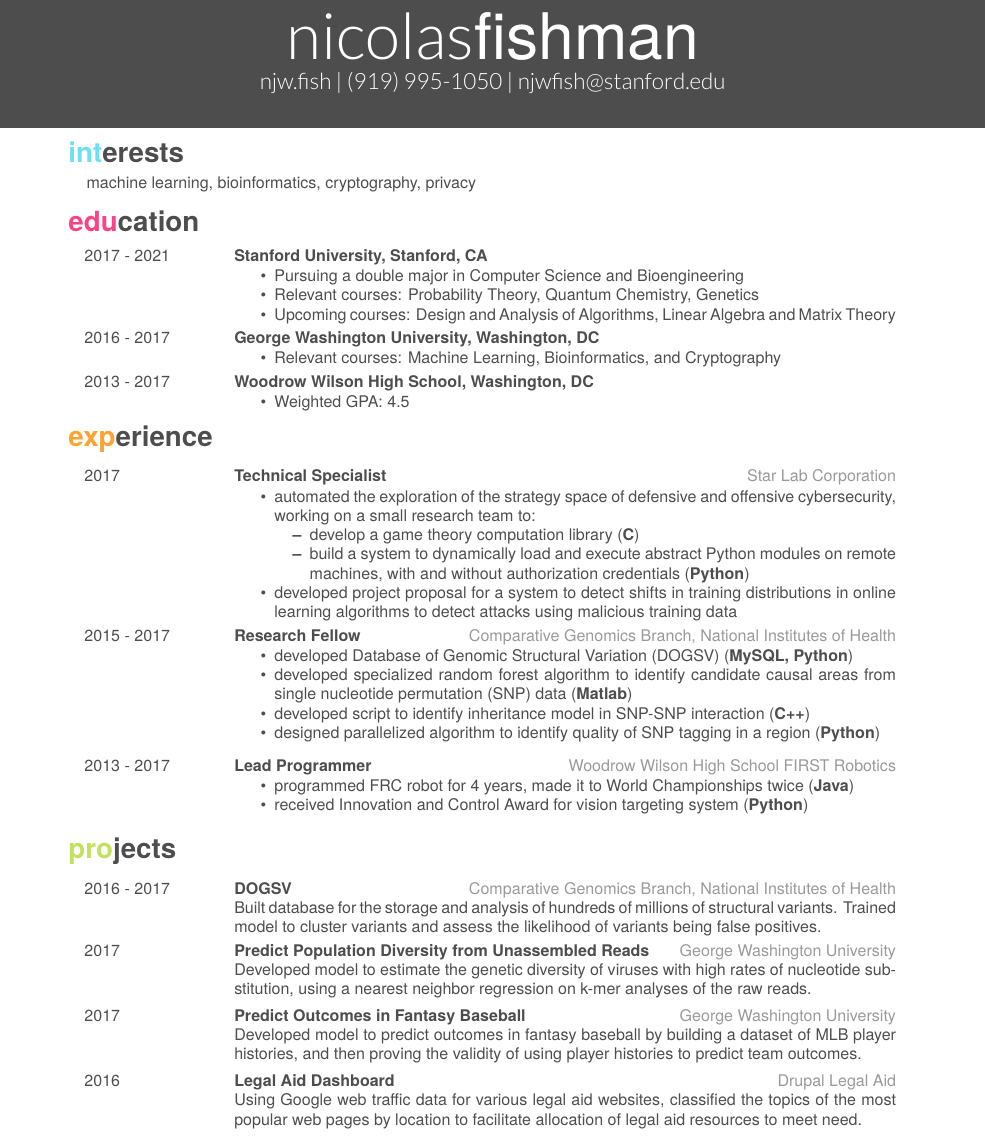
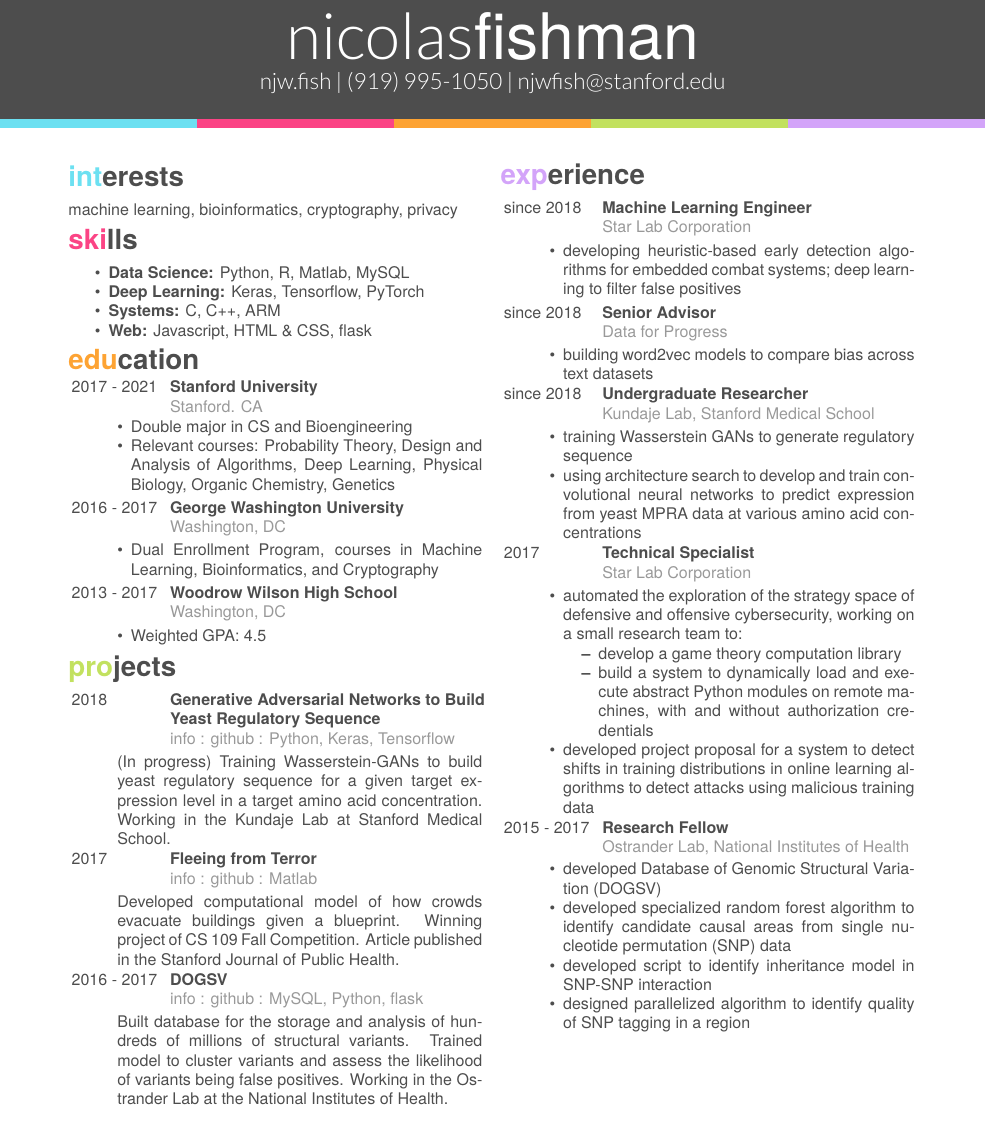
Before and after one commit to njwfish/credentials, a LaTeX CV (resume/resume.tex, which reads cv/bibliography.bib): part of the page, cut so that both start at the same text. The pictures show the PDF file resume/resume.pdf that the author committed with the source.

Commit message:
Added colored strip in line with web design Updated from freshman year at Stanford Reworked resume to 2 columns, 1 page

```diff
--- a/cv/bibliography.bib
+++ b/cv/bibliography.bib
@@ -37,0 +42 @@
+  YEAR = {2018},
@@ -52 +59,0 @@
-  YEAR = {2017},
@@ -57,3 +63,9 @@
+  JOURNAL = {Stanford Journal of Public Health},
+  PUBLISHER = {Stanford University},
+  VOLUME = {7},
+  NUMBER = {1},
+  YEAR = {2018},
+  URL = {http://web.stanford.edu/group/sjph/cgi-bin/sjphsite/wp-content/uploads/2018/04/SJPH17-18.pdf#page=72}
 }
 
 %% inria-00565336, version 2
--- a/resume/resume.tex
+++ b/resume/resume.tex
@@ -5,39 +3,50 @@
 \begin{document}
 \thispagestyle{empty}
 \header{nicolas}{fishman}
-       {njw.fish | (919) 995-1050 | njwfish@stanford.edu}
+       {\href{njw.fish}{\color{white}{njw.fish}} | \href{tel:+19199951050}{\color{white}{(919) 995-1050}} | \href{mailto:njwfish@stanford.edu}{\color{white}{njwfish@stanford.edu}} }
+
 
 \setlist[itemize]{noitemsep, topsep=0pt}
-\vspace{1mm}
+
+\begin{multicols}{2}
 \section{interests}
-\vspace{-2mm}
-\hspace{3mm} machine learning, bioinformatics, cryptography, privacy
+machine learning, bioinformatics, cryptography, privacy
 
+\par\vspace{-\parskip}
 \vspace{2mm}
+
+\section{skills}
+
+\begin{itemize}
+	\item {\bf Data Science:} Python, R, Matlab, MySQL
+	\item {\bf Deep Learning:} Keras, Tensorflow, PyTorch
+	\item {\bf Systems:} C, C++, ARM
+	\item {\bf Web:} Javascript, HTML \& CSS, flask
+\end{itemize}
+
 
 \section{education}
 
 \begin{entrylist}
+
   \entry
     {2017 - 2021}
-    {Stanford University, Stanford, CA}
-    {}
-    {\vspace{-4mm} \begin{itemize}
-	      \item Pursuing a double major in Computer Science and Bioengineering
-	      \item Relevant courses: Probability Theory, Quantum Chemistry, Genetics
-	      \item Upcoming courses: Design and Analysis of Algorithms, Linear Algebra and Matrix Theory
+    {Stanford University}
+    {Stanford. CA}
+    {\begin{itemize}[leftmargin=*]
+	      \item Double major in CS and Bioengineering
+	      \item Relevant courses: Probability Theory, Design and Analysis of Algorithms, Deep Learning, Physical Biology, Organic Chemistry, Genetics
 	 \end{itemize}}
 
   \entry
     {2016 - 2017}
-    {George Washington University, Washington, DC}
-    {}
-    {\vspace{-4mm} \begin{itemize}
-	      \item Relevant courses: Machine Learning, Bioinformatics, and Cryptography
+    {George Washington University}
+    {Washington, DC}
+    {\begin{itemize}[leftmargin=*]
+	      \item Dual Enrollment Program, courses in Machine Learning, Bioinformatics, and Cryptography
      \end{itemize}}
 
   \entry
     {2013 - 2017}
-    {Woodrow Wilson High School, Washington, DC}
-    {}
-    {\vspace{-4mm} \begin{itemize}
+    {Woodrow Wilson High School}
+    {Washington, DC}
@@ -49,8 +63,59 @@
+\begin{entrylist}
+  \entry
+    {2018}
+    {Generative Adversarial Networks to Build Yeast Regulatory Sequence}
+    {\href{https://njw.fish/project/generative\%20genomics}{info} : \href{https://github.com/njwfish/mpra_yeast}{github} : Python, Keras, Tensorflow}
+    {(In progress) Training Wasserstein-GANs to build yeast regulatory sequence for a given target expression level in a target amino acid concentration. Working in the Kundaje Lab at Stanford Medical School.}
+
+  \entry
+    {2017}
+    {Fleeing from Terror}
+    {\href{https://njw.fish/project/theater-safety}{info} : \href{https://github.com/njwfish/theater-safety}{github} : Matlab}
+    {Developed computational model of how crowds evacuate buildings given a blueprint. Winning project of CS 109 Fall Competition. Article published in the Stanford Journal of Public Health.}
+
+  \entry
+    {2016 - 2017}
+    {DOGSV}
+    {\href{https://njw.fish/project/dogsv}{info} : \href{https://njw.fish/project/dogsv}{github} : MySQL, Python, flask}
+    {Built database for the storage and analysis of hundreds of millions of structural variants. Trained model to cluster variants and assess the likelihood of variants being false positives. Working in the Ostrander Lab at the National Institutes of Health.}
+
+\end{entrylist}
+
+\vspace{-6mm}
+
 \section{experience}
+
 \begin{entrylist}
+  \entry
+    {since 2018}
+    {Machine Learning Engineer}
+    {Star Lab Corporation}
+    {
+     \begin{itemize}[leftmargin=*]
+          \item developing heuristic-based early detection algorithms for embedded combat systems; deep learning to filter false positives
+     \end{itemize}}
+
+  \entry
+    {since 2018}
+    {Senior Advisor}
+    {Data for Progress}
+    {
+     \begin{itemize}[leftmargin=*]
+          \item building word2vec models to compare bias across text datasets
+     \end{itemize}}
+
+  \entry
+    {since 2018}
+    {Undergraduate Researcher}
+    {Kundaje Lab, Stanford Medical School}
+    {
+     \begin{itemize}[leftmargin=*]
+          \item training Wasserstein GANs to generate regulatory sequence
+	      \item using architecture search to develop and train convolutional neural networks to predict expression from yeast MPRA data at various amino acid concentrations
+     \end{itemize}}
+
+
   \entry
     {2017}
     {Technical Specialist}
     {Star Lab Corporation}
-    {\vspace{-4mm}
-     \begin{itemize}
@@ -61,10 +127,6 @@
 	    	\end{itemize}
 	       \item developed project proposal for a system to detect shifts in training distributions in online learning algorithms to detect attacks using malicious training data
      \end{itemize}}
-     \vspace{2mm}
   \entry
     {2015 - 2017}
     {Research Fellow}
-    {Comparative Genomics Branch, National Institutes of Health}
-    {\vspace{-4mm}
-     \begin{itemize}
@@ -74 +133,3 @@
-          \item designed parallelized algorithm to identify quality of SNP tagging in a region  (\textbf{Python})
+    {Ostrander Lab, National Institutes of Health}
+    {\begin{itemize}[leftmargin=*]
+     	  \item developed Database of Genomic Structural Variation (DOGSV)
@@ -75,47 +139,5 @@
      \end{itemize}}
-     \vspace{2mm}
-  \entry
-    {2013 - 2017}
-    {Lead Programmer}
-    {Woodrow Wilson High School FIRST Robotics}
-    {\vspace{-4mm}
-     \begin{itemize}
-     	  \item programmed FRC robot for 4 years, made it to World Championships twice (\textbf{Java})
-     	  \item received Innovation and Control Award for vision targeting system (\textbf{Python})
-     \end{itemize}}
+\end{entrylist}
 
-\end{entrylist}
-\vspace{-1mm}
-\section{projects}
-
-\begin{entrylist}
-  \entry
-    {2016 - 2017}
-    {DOGSV}
-    {Comparative Genomics Branch, National Institutes of Health}
-    {Built database for the storage and analysis of hundreds of millions of structural variants. Trained model to cluster variants and assess the likelihood of variants being false positives.}
-    \vspace{2pt}
-
-  \entry
-    {2017}
-    {Predict Population Diversity from Unassembled Reads}
-    {George Washington University}
-    {Developed model to estimate the genetic diversity of viruses with high rates of nucleotide substitution, using a nearest neighbor regression on k-mer analyses of the raw reads.}
-    \vspace{2pt}
-
-    \entry
-    {2017}
-    {Predict Outcomes in Fantasy Baseball}
-    {George Washington University}
-    {Developed model to predict outcomes in fantasy baseball by building a dataset of MLB player histories, and then proving the validity of using player histories to predict team outcomes.}
-    \vspace{2pt}
-
-  \entry
-    {2016}
-    {Legal Aid Dashboard}
-    {Drupal Legal Aid}
-    {Using Google web traffic data for various legal aid websites, classified the topics of the most popular web pages by location to facilitate allocation of legal aid resources to meet need.}
-    \vspace{-8mm}
-\end{entrylist}
-\vspace{-20mm}
+\end{multicols}
 \end{document}
```
Also changed, not shown: cv/cv.cls (+7 -1 lines), cv/cv.tex (+38 -10 lines), resume/resume.cls (+38 -14 lines), cv/.texpadtmp/cv.bbl, cv/cv.pdf, resume/resume.pdf, cv/bibliography.bib (22 more changed lines), resume/resume.tex (22 more changed lines), 11 other files.
